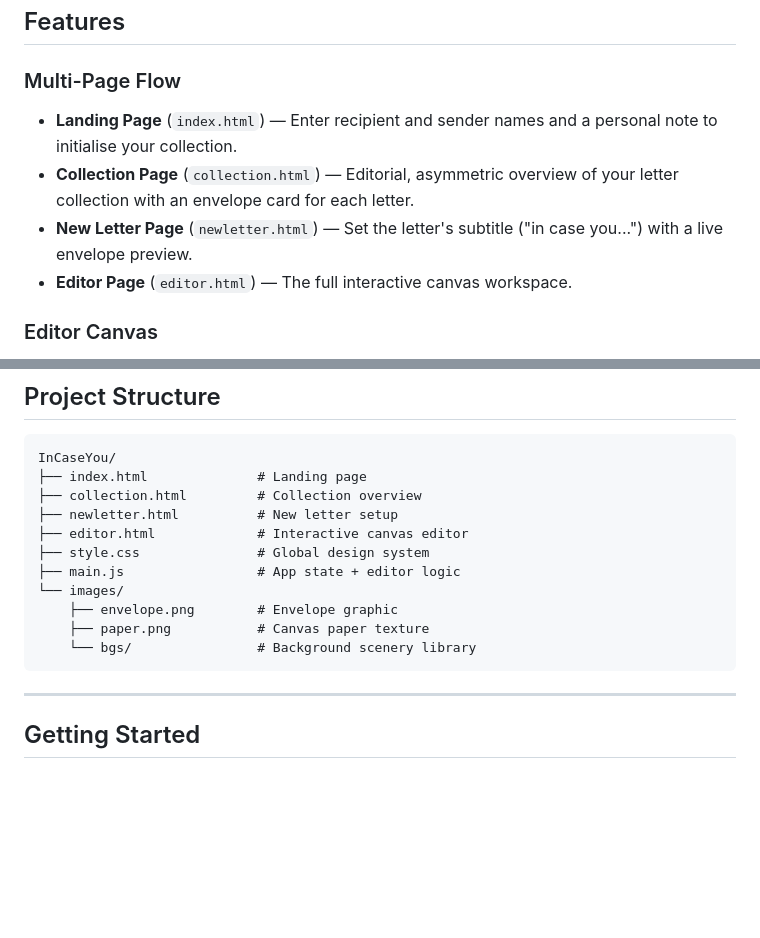
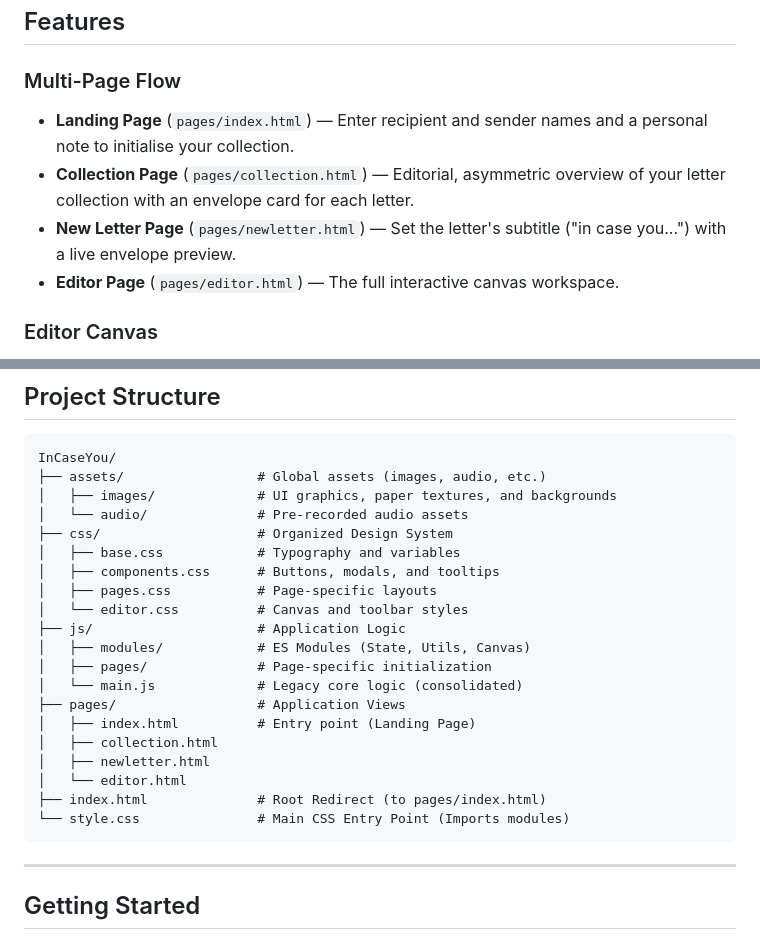
Before and after one commit to arhennia/InCaseYou, a Markdown page: README.md, 2 parts joined by grey strips. Drawn GitHub-style; blank space fills up the shorter version.

Commit message:
Update README to new project layout
Adjust documentation to reflect a restructured project layout: feature links now point to pages/*.html and the example tree is replaced with modular directories (assets/, css/, js/, pages/) plus a root index.html redirect. Clarifies asset organization (images, audio), splits CSS and JS into logical modules and page-specific files, and notes style.css as the main entry — improving clarity and maintainability of the repo structure.

````diff
--- a/README.md
+++ b/README.md
@@ -9,10 +9,10 @@
 ## Features
 
 ### Multi-Page Flow
-- **Landing Page** (`index.html`) — Enter recipient and sender names and a personal note to initialise your collection.
-- **Collection Page** (`collection.html`) — Editorial, asymmetric overview of your letter collection with an envelope card for each letter.
-- **New Letter Page** (`newletter.html`) — Set the letter's subtitle ("in case you...") with a live envelope preview.
-- **Editor Page** (`editor.html`) — The full interactive canvas workspace.
+- **Landing Page** (`pages/index.html`) — Enter recipient and sender names and a personal note to initialise your collection.
+- **Collection Page** (`pages/collection.html`) — Editorial, asymmetric overview of your letter collection with an envelope card for each letter.
+- **New Letter Page** (`pages/newletter.html`) — Set the letter's subtitle ("in case you...") with a live envelope preview.
+- **Editor Page** (`pages/editor.html`) — The full interactive canvas workspace.
 
 ### Editor Canvas
 - **Real paper texture** — Uses a custom `paper.png` background image for an authentic handmade feel.
@@ -61,16 +61,25 @@ A premium top-right navigation system for professional letter management:
 
 ```text
 InCaseYou/
-├── index.html              # Landing page
-├── collection.html         # Collection overview
-├── newletter.html          # New letter setup
-├── editor.html             # Interactive canvas editor
-├── style.css               # Global design system
-├── main.js                 # App state + editor logic
-└── images/
-    ├── envelope.png        # Envelope graphic
-    ├── paper.png           # Canvas paper texture
-    └── bgs/                # Background scenery library
+├── assets/                 # Global assets (images, audio, etc.)
+│   ├── images/             # UI graphics, paper textures, and backgrounds
+│   └── audio/              # Pre-recorded audio assets
+├── css/                    # Organized Design System
+│   ├── base.css            # Typography and variables
+│   ├── components.css      # Buttons, modals, and tooltips
+│   ├── pages.css           # Page-specific layouts
+│   └── editor.css          # Canvas and toolbar styles
+├── js/                     # Application Logic
+│   ├── modules/            # ES Modules (State, Utils, Canvas)
+│   ├── pages/              # Page-specific initialization
+│   └── main.js             # Legacy core logic (consolidated)
+├── pages/                  # Application Views
+│   ├── index.html          # Entry point (Landing Page)
+│   ├── collection.html
+│   ├── newletter.html
+│   └── editor.html
+├── index.html              # Root Redirect (to pages/index.html)
+└── style.css               # Main CSS Entry Point (Imports modules)
 ```
 
 ---
````
